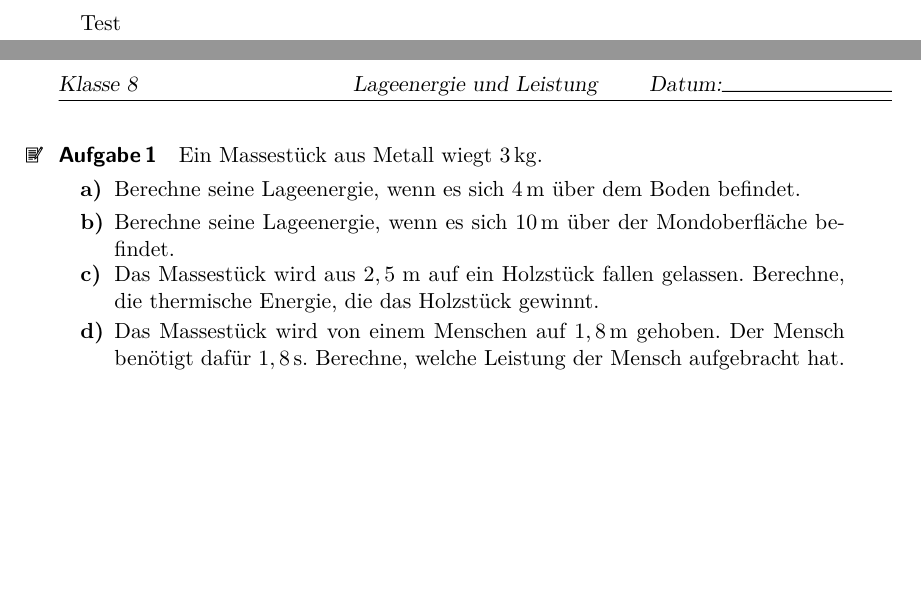
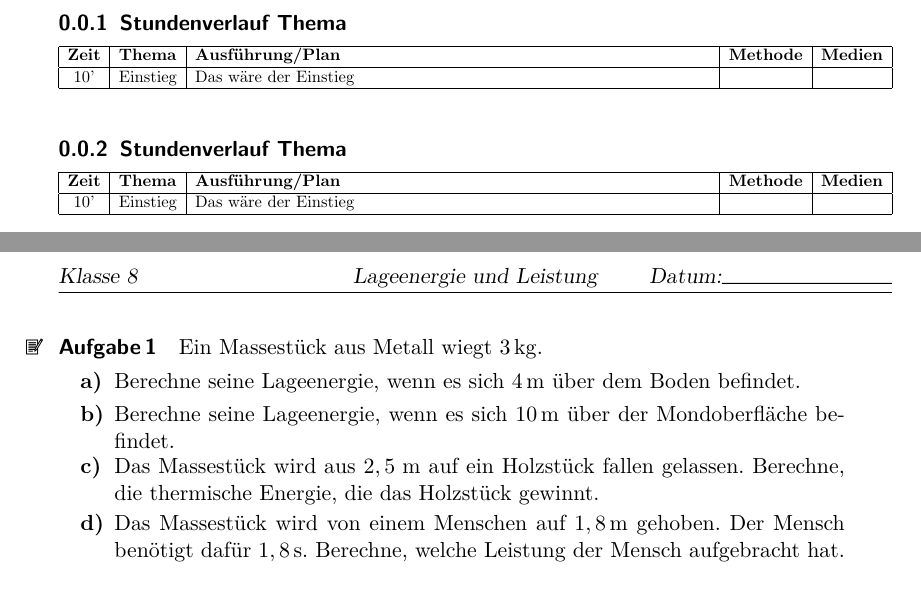
Before and after one commit to Ithu123/schooltex, a LaTeX document (Test.tex, which reads schooltex.sty, scriptcommands.tex): two parts of pages 1 and 2 of 4, joined at a grey line, cut at the place of the change, the shorter picture padded with empty space. Compiled offline with pdfLaTeX.

Commit message:
Added command for SVerlauf

```diff
--- a/Test.tex
+++ b/Test.tex
@@ -3,7 +3,14 @@
 \declarePath{.}
 
 \begin{document}
-Test
+\begin{SVerlauf}{Thema}
+10' & Einstieg & Das wäre der Einstieg & & \ze
+\end{SVerlauf}
+
+
+\begin{SVerlauf}{Thema}
+    10' & Einstieg & Das wäre der Einstieg & & \ze
+    \end{SVerlauf}
 \AB[]{UebungEnergieundLeistung}
 \AB[small]{UebungEnergieundLeistung}
 \AB[smalllandscape]{UebungEnergieundLeistung}
--- a/schooltex.sty
+++ b/schooltex.sty
@@ -4,6 +4,7 @@
 \RequirePackage{pdfpages} % For Scriptcommand AB
 \RequirePackage{xparse}
 \RequirePackage{xstring}
+\RequirePackage{adjustbox} % For tafel/blackboard
 %\RequirePackage{xcolor}
 %\RequirePackage{wrapfig}
 %\RequirePackage{subcaption}
--- a/scriptcommands.tex
+++ b/scriptcommands.tex
@@ -45,17 +45,25 @@
 
 
 
-    \newenvironment{SVerlauf}[2]{%Anfang
-        \subsubsection{Stundenverlauf #2}
+    \newcommand{\defaultWidth}{12}
+
+    \NewDocumentEnvironment{SVerlauf}{ O{12} g }
+    {% Begin code
+        \subsubsection{Stundenverlauf%
+            \IfValueT{#2}{\ #2}}
         \begin{adjustbox}{width=\textwidth,center}
             \tabular{|c|l|p{#1 cm}|l|l|}
                 \hline
                 \textbf{Zeit} & \textbf{Thema} &\textbf{Ausführung/Plan} &\textbf{Methode}  & \textbf{Medien}  \\
                 \hline
-        }{
-                \endtabular
+    }
+    {% End code
+            \endtabular
         \end{adjustbox}
     }
+
+
+
     \newcommand{\umbruch}[1]{\begin{tabular}[c]{@{}l@{}} #1 \end{tabular}}
 
 
```
Also changed, not shown: Test.pdf.
